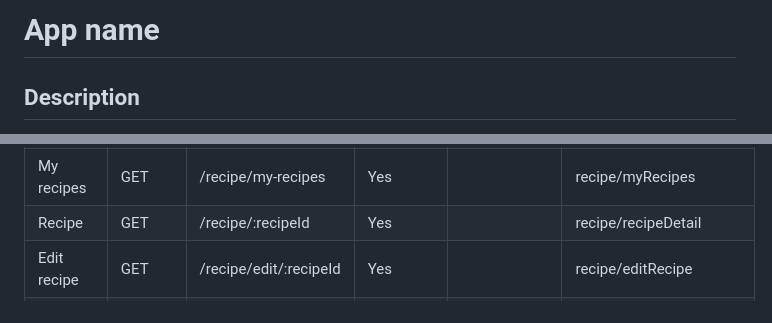
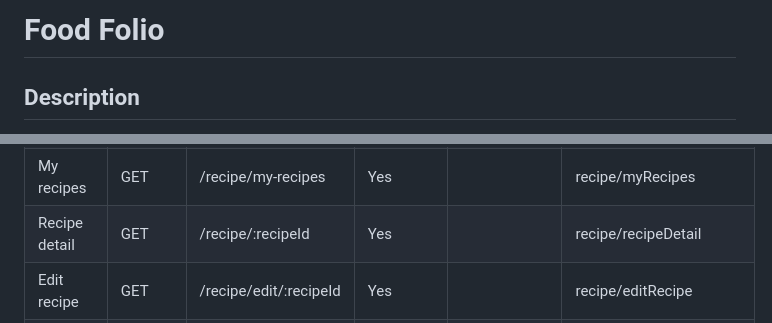
Before and after one commit to Module-2-project/Module-2-app, a Markdown page: README.md, 2 parts joined by grey strips. Drawn GitHub-style.

Commit message:
Adds adjustments to route table

```diff
--- a/README.md
+++ b/README.md
@@ -1,4 +1,4 @@
-# App name
+# Food Folio
 
 ## Description
 
@@ -237,7 +237,7 @@ const recipeSchema = new Schema({
 | All recipes    | GET    | /recipe/all            | No        |                                                                                                            | recipe/searchResults    |
 | Random recipe  | GET    | /recipe/random         | No        |                                                                                                            | recipe/randomRecipe     |
 | My recipes     | GET    | /recipe/my-recipes     | Yes       |                                                                                                            | recipe/myRecipes        |
-| Recipe         | GET    | /recipe/:recipeId      | Yes       |                                                                                                            | recipe/recipeDetail     |
+| Recipe detail  | GET    | /recipe/:recipeId      | Yes       |                                                                                                            | recipe/recipeDetail     |
 | Edit recipe    | GET    | /recipe/edit/:recipeId | Yes       |                                                                                                            | recipe/editRecipe       |
 | Edit recipe    | POST   | /recipe/edit/:recipeId | yes       | { name, image, time, cuisine, kcal, spices, lactose, gluten, meat, level, pax, ingredients, steps, owner } | recipe/recipeDetail     |
 | Profile        | GET    | /profile               | Yes       |                                                                                                            | profile/profile         |
```
